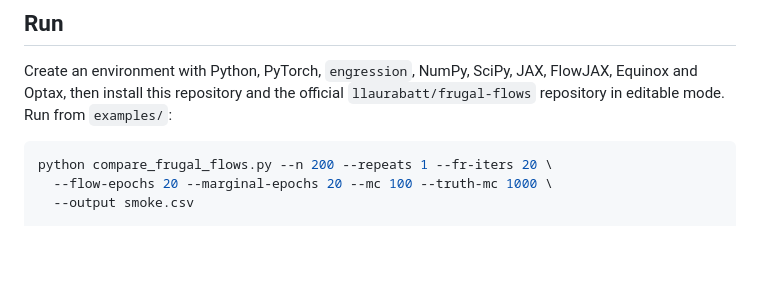
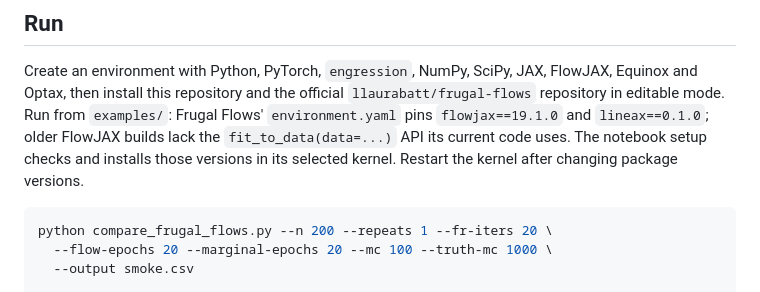
Before and after one commit to linyingyang/frengression_pkg, a Markdown page: examples/COMPARISON.md, the part around the change. GitHub-like rendering; blank space fills up the shorter version.

Commit message:
Document Frugal Flows FlowJAX compatibility pin

````diff
--- a/examples/COMPARISON.md
+++ b/examples/COMPARISON.md
@@ -35,6 +35,10 @@ needed to argue broad multivariate superiority.
 Create an environment with Python, PyTorch, `engression`, NumPy, SciPy, JAX,
 FlowJAX, Equinox and Optax, then install this repository and the official
 `llaurabatt/frugal-flows` repository in editable mode. Run from `examples/`:
+Frugal Flows' `environment.yaml` pins `flowjax==19.1.0` and
+`lineax==0.1.0`; older FlowJAX builds lack the `fit_to_data(data=...)` API
+its current code uses. The notebook setup checks and installs those versions
+in its selected kernel. Restart the kernel after changing package versions.
 
 ```bash
 python compare_frugal_flows.py --n 200 --repeats 1 --fr-iters 20 \
````
